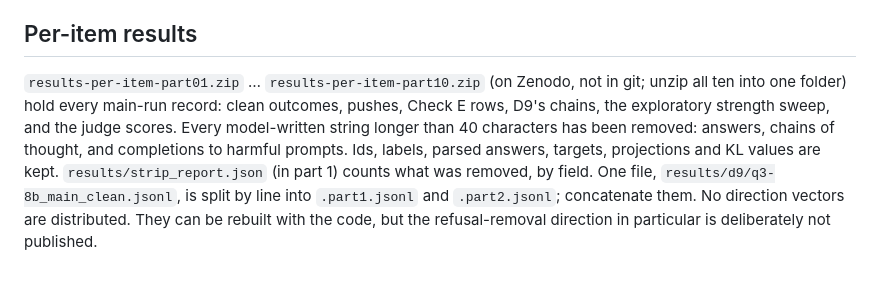
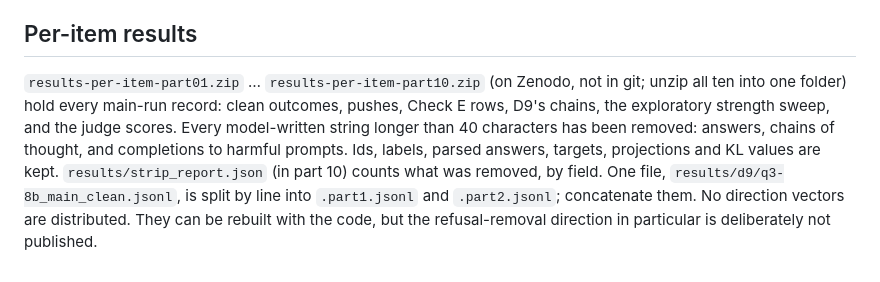
Before and after one commit to Somebodyhere101/direction-validity-battery, a Markdown page: DATA.md, the part around the change. GitHub-like rendering.

Commit message:
DATA.md: the strip report is in part 10
Co-Authored-By: Claude Opus 5.5 <noreply@anthropic.com>

```diff
--- a/DATA.md
+++ b/DATA.md
@@ -28,4 +28,4 @@ D5's calibration chains (Ward et al.'s annotated chains, `jnward/latent-backtrac
 
 ## Per-item results
 
-`results-per-item-part01.zip` … `results-per-item-part10.zip` (on Zenodo, not in git; unzip all ten into one folder) hold every main-run record: clean outcomes, pushes, Check E rows, D9's chains, the exploratory strength sweep, and the judge scores. Every model-written string longer than 40 characters has been removed: answers, chains of thought, and completions to harmful prompts. Ids, labels, parsed answers, targets, projections and KL values are kept. `results/strip_report.json` (in part 1) counts what was removed, by field. One file, `results/d9/q3-8b_main_clean.jsonl`, is split by line into `.part1.jsonl` and `.part2.jsonl`; concatenate them. No direction vectors are distributed. They can be rebuilt with the code, but the refusal-removal direction in particular is deliberately not published.
+`results-per-item-part01.zip` … `results-per-item-part10.zip` (on Zenodo, not in git; unzip all ten into one folder) hold every main-run record: clean outcomes, pushes, Check E rows, D9's chains, the exploratory strength sweep, and the judge scores. Every model-written string longer than 40 characters has been removed: answers, chains of thought, and completions to harmful prompts. Ids, labels, parsed answers, targets, projections and KL values are kept. `results/strip_report.json` (in part 10) counts what was removed, by field. One file, `results/d9/q3-8b_main_clean.jsonl`, is split by line into `.part1.jsonl` and `.part2.jsonl`; concatenate them. No direction vectors are distributed. They can be rebuilt with the code, but the refusal-removal direction in particular is deliberately not published.
```
